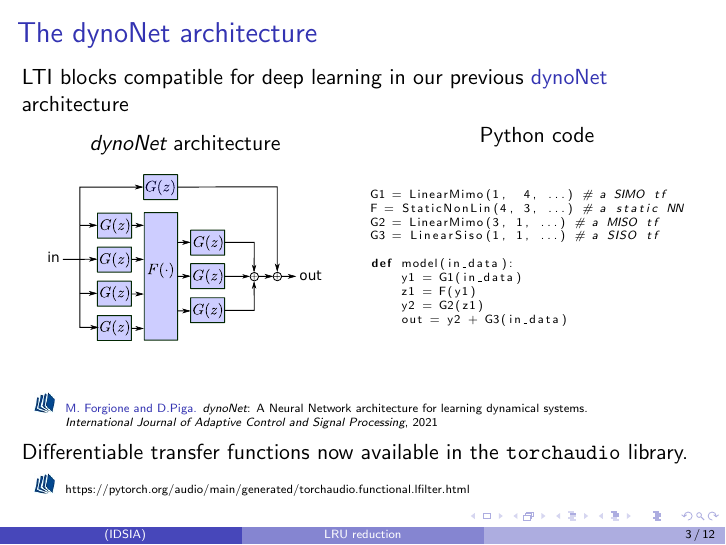
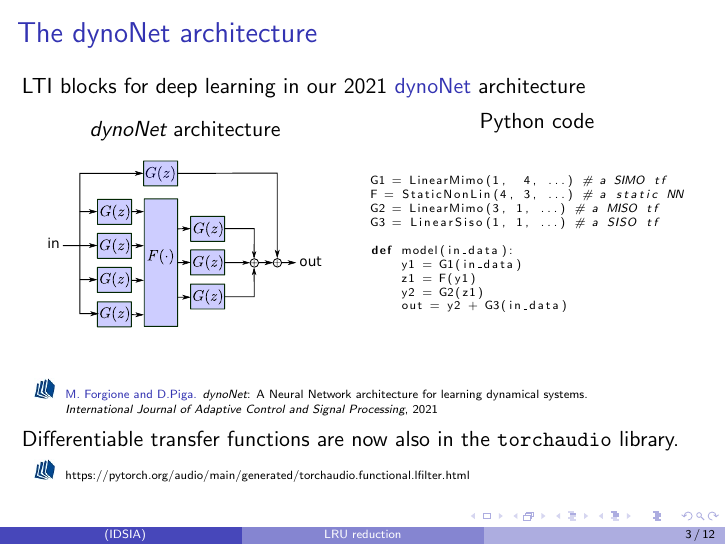
Before and after one commit to forgi86/lru-reduction, LaTeX slides (doc/presentation/presentation_main.tex): page 3 of 17. Compiled offline with pdfLaTeX.

Commit message:
updated presentation

```diff
--- a/doc/presentation/presentation_main.tex
+++ b/doc/presentation/presentation_main.tex
@@ -88,7 +88,7 @@ The classic \structure{block-oriented} modeling framework.
 \end{frame}
 
 \begin{frame}[fragile]{The dynoNet architecture}
-LTI blocks compatible for deep learning in our previous \structure{dynoNet} architecture
+LTI blocks for deep learning in our 2021 \structure{dynoNet} architecture
 \vskip 1em
 \begin{columns}
  \column{.5\textwidth}
@@ -133,7 +133,7 @@ def model(in_data):
  									\emph{International Journal of Adaptive Control and Signal Processing}, 2021
  		\end{tiny}
 \end{itemize}
-Differentiable transfer functions now available in the \href{https://pytorch.org/audio/main/generated/torchaudio.functional.lfilter.html}{\texttt{torchaudio}} library.
+Differentiable transfer functions are now also in the \href{https://pytorch.org/audio/main/generated/torchaudio.functional.lfilter.html}{\texttt{torchaudio}} library.
 \begin{itemize}
  	\item[\book]{\begin{tiny}https://pytorch.org/audio/main/generated/torchaudio.functional.lfilter.html\end{tiny}}
 \end{itemize}
```
Also changed, not shown: doc/presentation/presentation_main.pdf.
